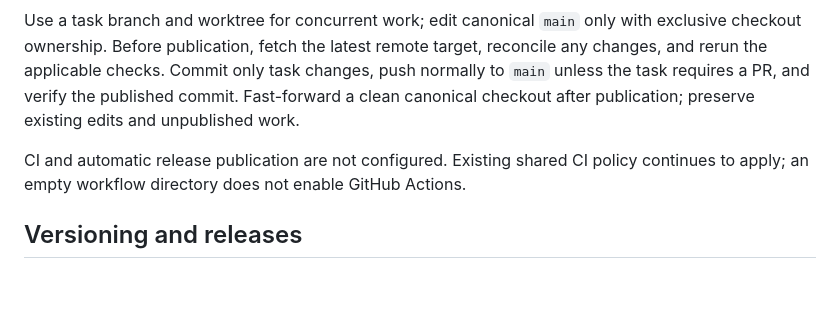
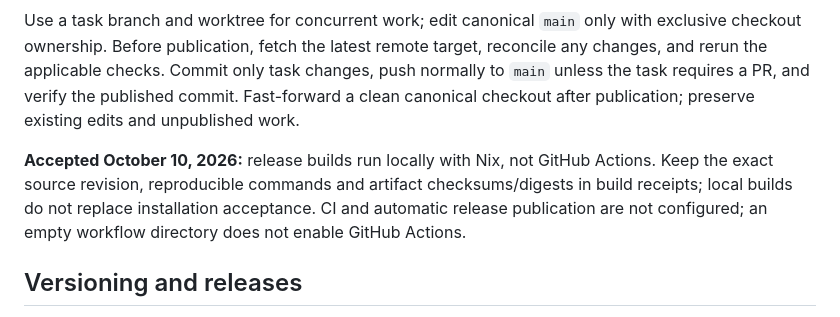
Before and after one commit to dispatchlabs-ai/dispatch, a Markdown page: CONTRIBUTING.md, the part around the change. GitHub-like rendering; blank space fills up the shorter version.

Commit message:
Document local Nix release build policy

```diff
--- a/CONTRIBUTING.md
+++ b/CONTRIBUTING.md
@@ -83,7 +83,7 @@ Also run `git diff --check` (and `git diff --cached --check` after staging), ins
 
 Use a task branch and worktree for concurrent work; edit canonical `main` only with exclusive checkout ownership. Before publication, fetch the latest remote target, reconcile any changes, and rerun the applicable checks. Commit only task changes, push normally to `main` unless the task requires a PR, and verify the published commit. Fast-forward a clean canonical checkout after publication; preserve existing edits and unpublished work.
 
-CI and automatic release publication are not configured. Existing shared CI policy continues to apply; an empty workflow directory does not enable GitHub Actions.
+**Accepted October 10, 2026:** release builds run locally with Nix, not GitHub Actions. Keep the exact source revision, reproducible commands and artifact checksums/digests in build receipts; local builds do not replace installation acceptance. CI and automatic release publication are not configured; an empty workflow directory does not enable GitHub Actions.
 
 ## Versioning and releases
 
```
